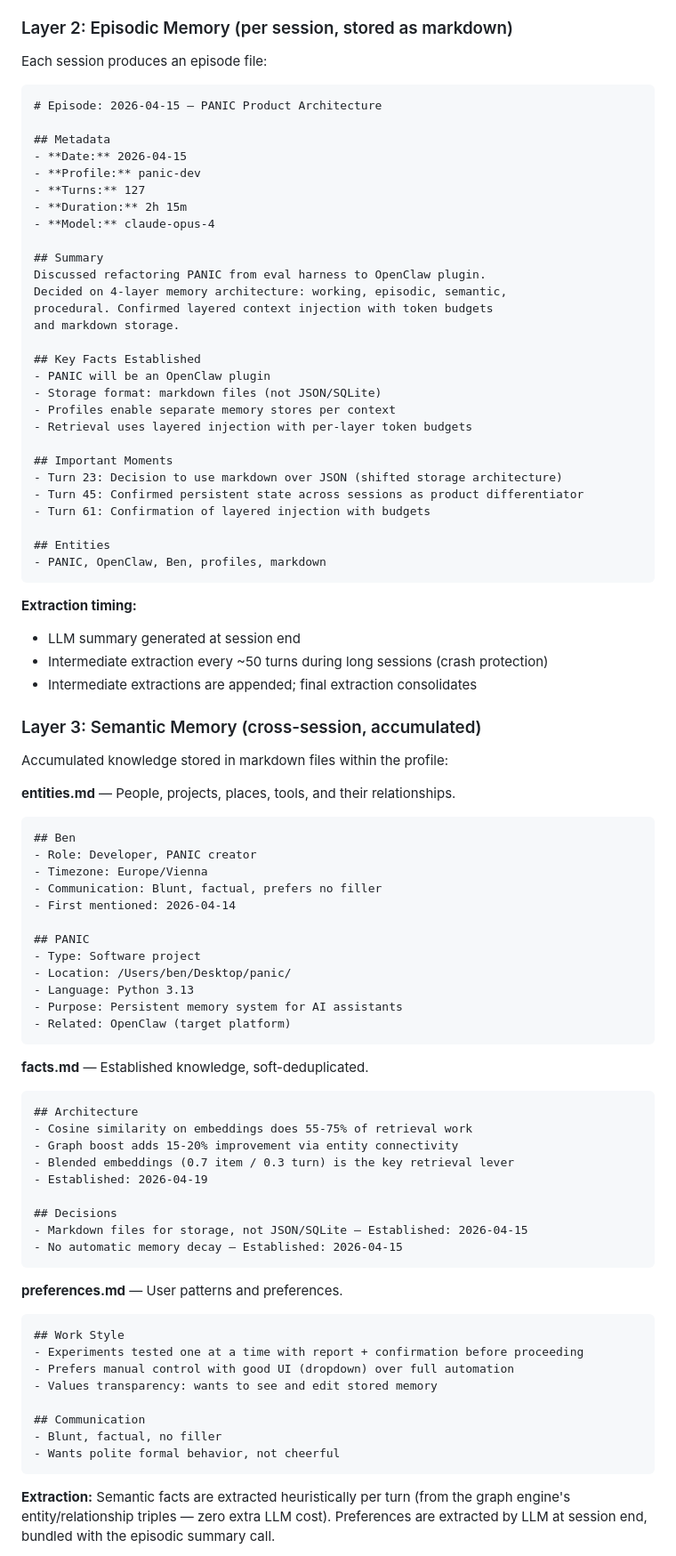
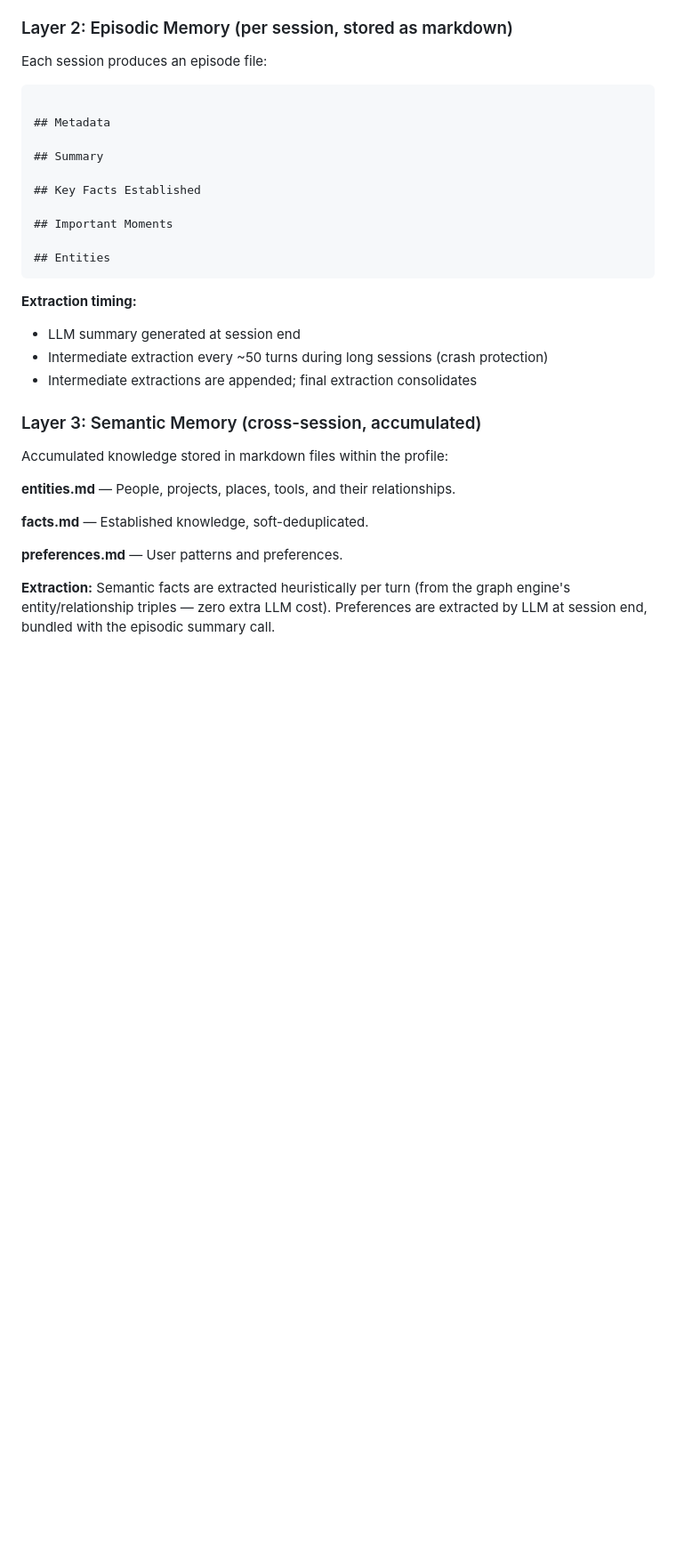
Before and after one commit to bensabanas/PANIC, a Markdown page: SPEC.md, the part around one of its changes. Shown at 89% size. Drawn GitHub-style; blank space fills up the shorter version.

````diff
--- a/SPEC.md
+++ b/SPEC.md
@@ -110,34 +110,16 @@ Working memory tracks the current session's conversation state using embeddings
 Each session produces an episode file:
 
 ```markdown
-# Episode: 2026-04-15 — PANIC Product Architecture
 
 ## Metadata
-- **Date:** 2026-04-15
-- **Profile:** panic-dev
-- **Turns:** 127
-- **Duration:** 2h 15m
-- **Model:** claude-opus-4
 
 ## Summary
-Discussed refactoring PANIC from eval harness to OpenClaw plugin.
-Decided on 4-layer memory architecture: working, episodic, semantic,
-procedural. Confirmed layered context injection with token budgets
-and markdown storage.
 
 ## Key Facts Established
-- PANIC will be an OpenClaw plugin
-- Storage format: markdown files (not JSON/SQLite)
-- Profiles enable separate memory stores per context
-- Retrieval uses layered injection with per-layer token budgets
 
 ## Important Moments
-- Turn 23: Decision to use markdown over JSON (shifted storage architecture)
-- Turn 45: Confirmed persistent state across sessions as product differentiator
-- Turn 61: Confirmation of layered injection with budgets
 
 ## Entities
-- PANIC, OpenClaw, Ben, profiles, markdown
 ```
 
 **Extraction timing:**
@@ -150,45 +132,10 @@ and markdown storage.
 Accumulated knowledge stored in markdown files within the profile:
 
 **entities.md** — People, projects, places, tools, and their relationships.
-```markdown
-## Ben
-- Role: Developer, PANIC creator
-- Timezone: Europe/Vienna
-- Communication: Blunt, factual, prefers no filler
-- First mentioned: 2026-04-14
-
-## PANIC
-- Type: Software project
-- Location: /Users/ben/Desktop/panic/
-- Language: Python 3.13
-- Purpose: Persistent memory system for AI assistants
-- Related: OpenClaw (target platform)
-```
 
 **facts.md** — Established knowledge, soft-deduplicated.
-```markdown
-## Architecture
-- Cosine similarity on embeddings does 55-75% of retrieval work
-- Graph boost adds 15-20% improvement via entity connectivity
-- Blended embeddings (0.7 item / 0.3 turn) is the key retrieval lever
-- Established: 2026-04-19
-
-## Decisions
-- Markdown files for storage, not JSON/SQLite — Established: 2026-04-15
-- No automatic memory decay — Established: 2026-04-15
-```
 
 **preferences.md** — User patterns and preferences.
-```markdown
-## Work Style
-- Experiments tested one at a time with report + confirmation before proceeding
-- Prefers manual control with good UI (dropdown) over full automation
-- Values transparency: wants to see and edit stored memory
-
-## Communication
-- Blunt, factual, no filler
-- Wants polite formal behavior, not cheerful
-```
 
 **Extraction:** Semantic facts are extracted heuristically per turn (from the graph engine's entity/relationship triples — zero extra LLM cost). Preferences are extracted by LLM at session end, bundled with the episodic summary call.
 
````
Also changed, not shown: other parts of SPEC.md (+0 -36 lines).
